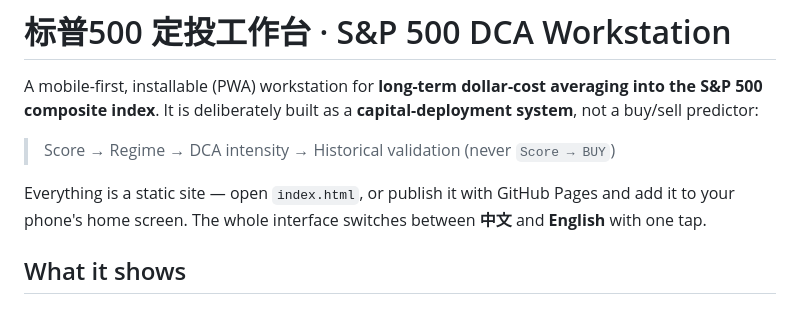
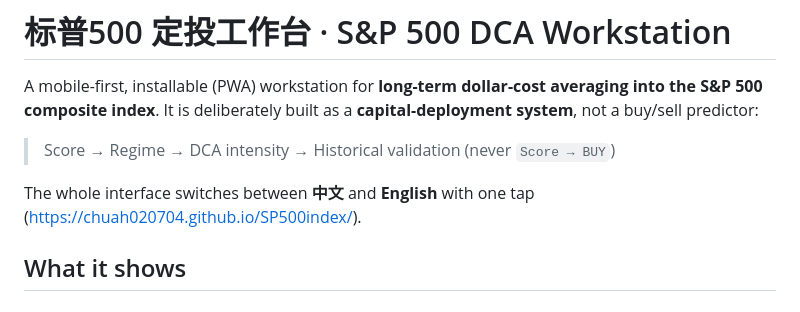
Before and after one commit to Chuah020704/SP500index, a Markdown page: README.md, the part around the change. Rendered like a GitHub page.

```diff
--- a/README.md
+++ b/README.md
@@ -6,8 +6,7 @@ It is deliberately built as a **capital-deployment system**, not a buy/sell pred
 > Score → Regime → DCA intensity → Historical validation
 > (never `Score → BUY`)
 
-Everything is a static site — open `index.html`, or publish it with GitHub Pages and add it to your phone's home screen.
-The whole interface switches between **中文** and **English** with one tap.
+The whole interface switches between **中文** and **English** with one tap (https://chuah020704.github.io/SP500index/).
 
 ## What it shows
 
```
